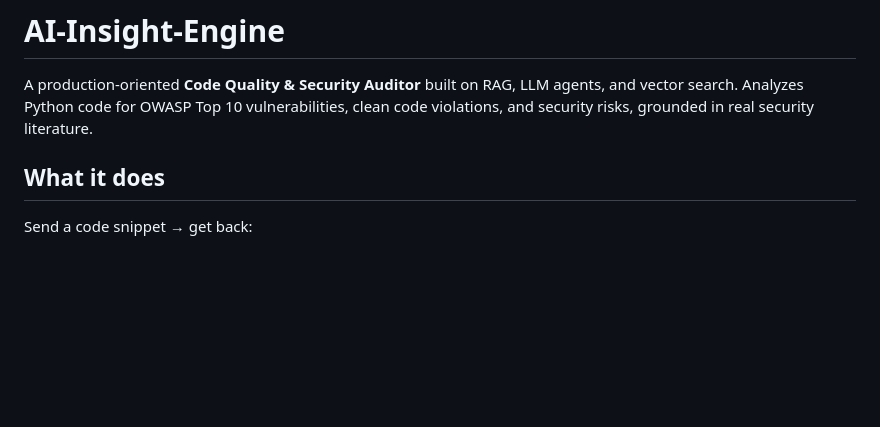
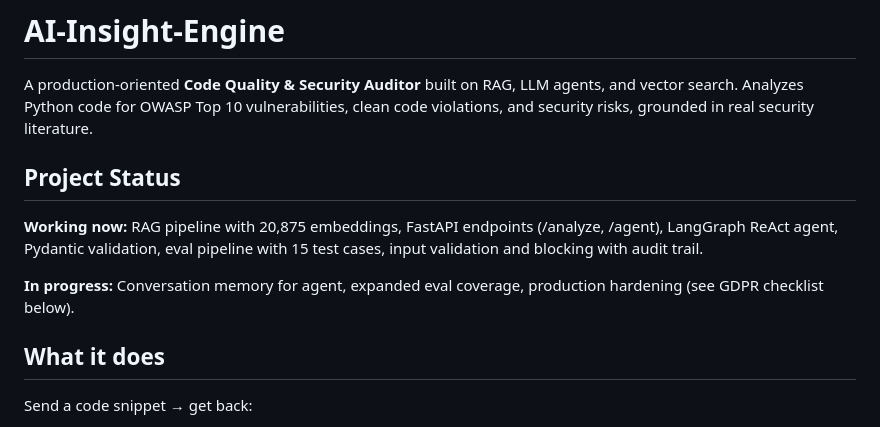
Before and after one commit to ztothez/AI-Insight-Engine, a Markdown page: README.md, the part around the change. Rendered like a GitHub page; blank space fills up the shorter version.

Commit message:
add project status section to README

```diff
--- a/README.md
+++ b/README.md
@@ -1,6 +1,15 @@
 # AI-Insight-Engine
 
 A production-oriented **Code Quality & Security Auditor** built on RAG, LLM agents, and vector search. Analyzes Python code for OWASP Top 10 vulnerabilities, clean code violations, and security risks, grounded in real security literature.
+
+## Project Status
+
+**Working now:** RAG pipeline with 20,875 embeddings, FastAPI endpoints (/analyze, /agent),
+LangGraph ReAct agent, Pydantic validation, eval pipeline with 15 test cases, input validation
+and blocking with audit trail.
+
+**In progress:** Conversation memory for agent, expanded eval coverage, production hardening
+(see GDPR checklist below).
 
 ## What it does
 
```
